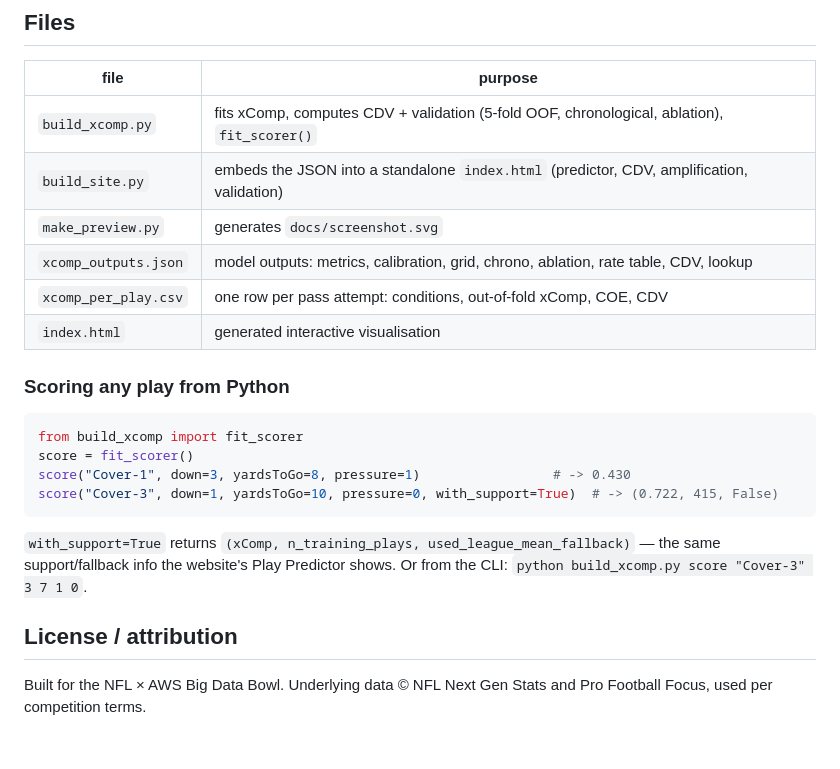
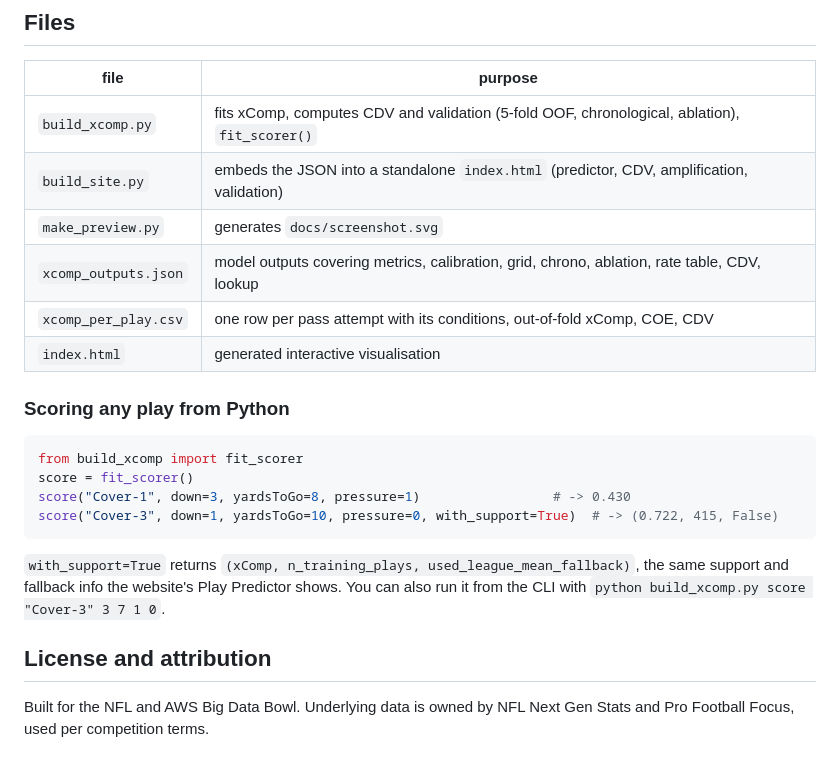
Before and after one commit to ryumichalski/nfl-coverage-disruption-value, a Markdown page: README.md, the part around one of its changes. Drawn GitHub-style.

````diff
--- a/README.md
+++ b/README.md
@@ -93,11 +93,11 @@ python make_preview.py              # -> docs/screenshot.svg (README image)
 
 | file | purpose |
 |---|---|
-| `build_xcomp.py` | fits xComp, computes CDV + validation (5-fold OOF, chronological, ablation), `fit_scorer()` |
+| `build_xcomp.py` | fits xComp, computes CDV and validation (5-fold OOF, chronological, ablation), `fit_scorer()` |
 | `build_site.py` | embeds the JSON into a standalone `index.html` (predictor, CDV, amplification, validation) |
 | `make_preview.py` | generates `docs/screenshot.svg` |
-| `xcomp_outputs.json` | model outputs: metrics, calibration, grid, chrono, ablation, rate table, CDV, lookup |
-| `xcomp_per_play.csv` | one row per pass attempt: conditions, out-of-fold xComp, COE, CDV |
+| `xcomp_outputs.json` | model outputs covering metrics, calibration, grid, chrono, ablation, rate table, CDV, lookup |
+| `xcomp_per_play.csv` | one row per pass attempt with its conditions, out-of-fold xComp, COE, CDV |
 | `index.html` | generated interactive visualisation |
 
 ### Scoring any play from Python
@@ -109,11 +109,11 @@ score("Cover-1", down=3, yardsToGo=8, pressure=1)                 # -> 0.430
 score("Cover-3", down=1, yardsToGo=10, pressure=0, with_support=True)  # -> (0.722, 415, False)
 ```
 
-`with_support=True` returns `(xComp, n_training_plays, used_league_mean_fallback)` — the same
-support/fallback info the website's Play Predictor shows. Or from the CLI:
+`with_support=True` returns `(xComp, n_training_plays, used_league_mean_fallback)`, the same
+support and fallback info the website's Play Predictor shows. You can also run it from the CLI with
 `python build_xcomp.py score "Cover-3" 3 7 1 0`.
 
-## License / attribution
+## License and attribution
 
-Built for the NFL × AWS Big Data Bowl. Underlying data © NFL Next Gen Stats and Pro Football
-Focus, used per competition terms.
+Built for the NFL and AWS Big Data Bowl. Underlying data is owned by NFL Next Gen Stats and Pro
+Football Focus, used per competition terms.
````
Also changed, not shown: other parts of README.md (+35 -35 lines).
